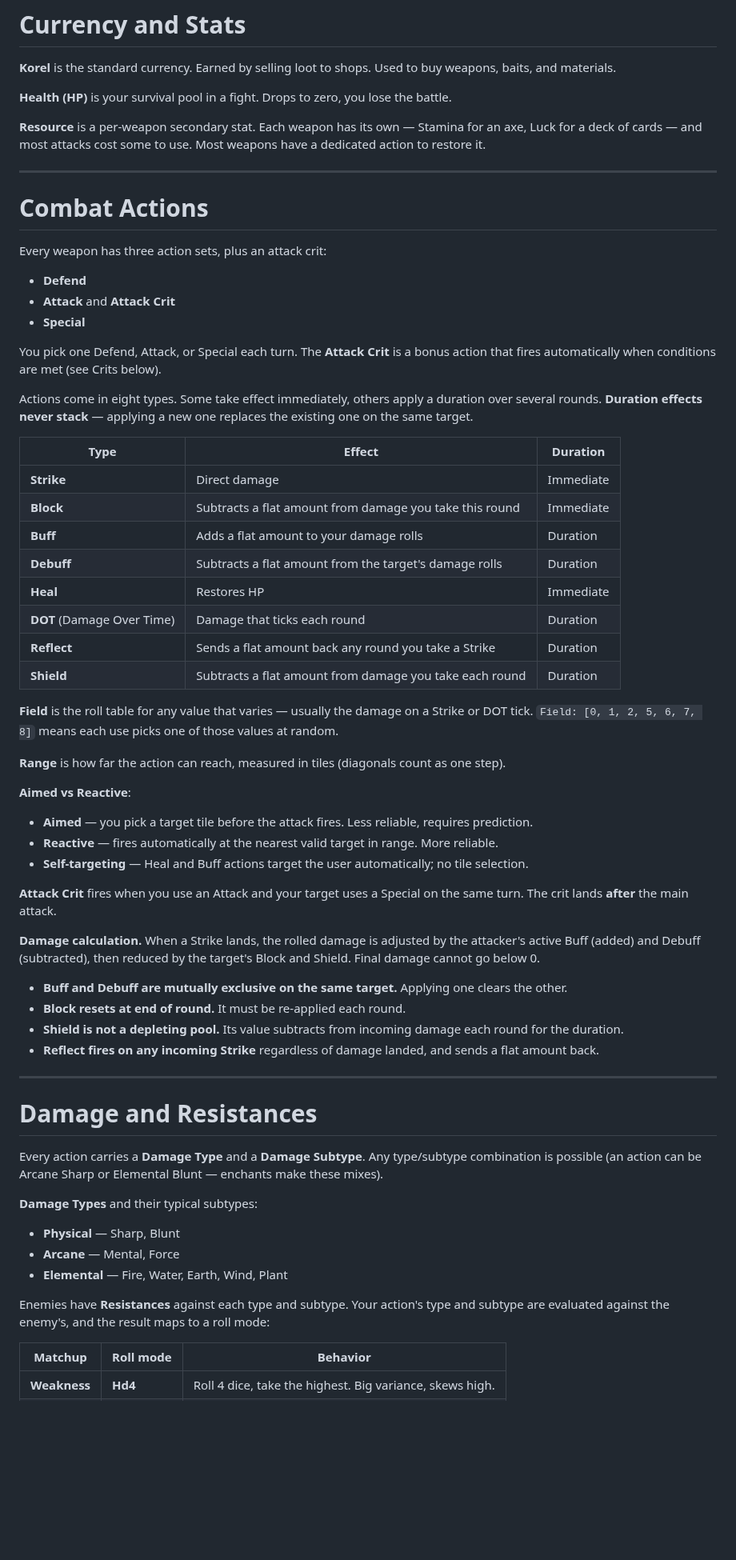
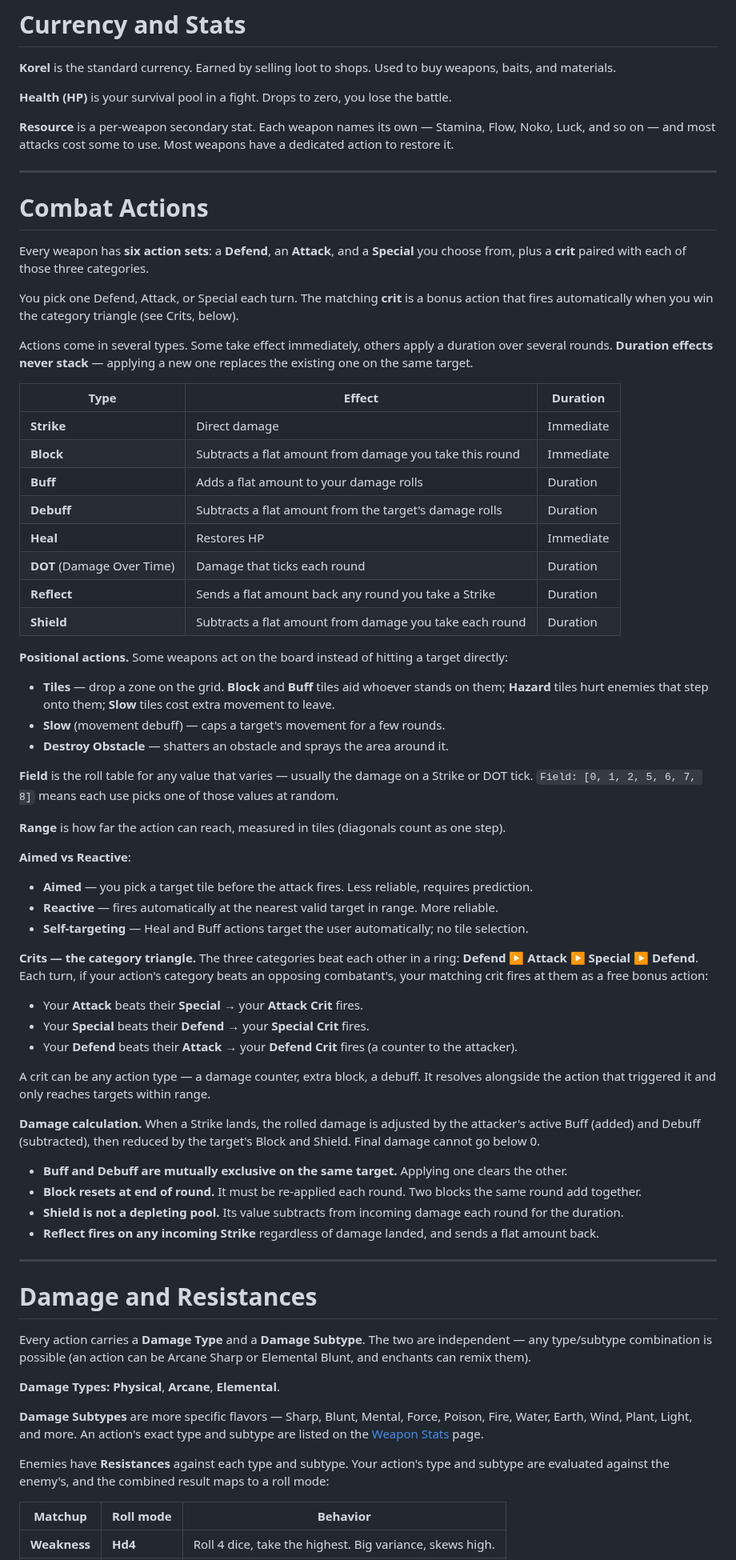
Before and after one commit to pg805/Idya, a Markdown page: docs/reference.md, the part around one of its changes. Shown at 80% size. Rendered like a GitHub page; blank space fills up the shorter version.

```diff
--- a/docs/reference.md
+++ b/docs/reference.md
@@ -4,21 +4,17 @@
 
 **Health (HP)** is your survival pool in a fight. Drops to zero, you lose the battle.
 
-**Resource** is a per-weapon secondary stat. Each weapon has its own — Stamina for an axe, Luck for a deck of cards — and most attacks cost some to use. Most weapons have a dedicated action to restore it.
+**Resource** is a per-weapon secondary stat. Each weapon names its own — Stamina, Flow, Noko, Luck, and so on — and most attacks cost some to use. Most weapons have a dedicated action to restore it.
 
 ---
 
 # Combat Actions
 
-Every weapon has three action sets, plus an attack crit:
+Every weapon has **six action sets**: a **Defend**, an **Attack**, and a **Special** you choose from, plus a **crit** paired with each of those three categories.
 
-- **Defend**
-- **Attack** and **Attack Crit**
-- **Special**
+You pick one Defend, Attack, or Special each turn. The matching **crit** is a bonus action that fires automatically when you win the category triangle (see Crits, below).
 
-You pick one Defend, Attack, or Special each turn. The **Attack Crit** is a bonus action that fires automatically when conditions are met (see Crits below).
-
-Actions come in eight types. Some take effect immediately, others apply a duration over several rounds. **Duration effects never stack** — applying a new one replaces the existing one on the same target.
+Actions come in several types. Some take effect immediately, others apply a duration over several rounds. **Duration effects never stack** — applying a new one replaces the existing one on the same target.
 
 | Type | Effect | Duration |
 |---|---|---|
@@ -31,6 +27,12 @@ Actions come in eight types. Some take effect immediately, others apply a durati
 | **Reflect** | Sends a flat amount back any round you take a Strike | Duration |
 | **Shield** | Subtracts a flat amount from damage you take each round | Duration |
 
+**Positional actions.** Some weapons act on the board instead of hitting a target directly:
+
+- **Tiles** — drop a zone on the grid. **Block** and **Buff** tiles aid whoever stands on them; **Hazard** tiles hurt enemies that step onto them; **Slow** tiles cost extra movement to leave.
+- **Slow** (movement debuff) — caps a target's movement for a few rounds.
+- **Destroy Obstacle** — shatters an obstacle and sprays the area around it.
+
 **Field** is the roll table for any value that varies — usually the damage on a Strike or DOT tick. `Field: [0, 1, 2, 5, 6, 7, 8]` means each use picks one of those values at random.
 
 **Range** is how far the action can reach, measured in tiles (diagonals count as one step).
@@ -40,12 +42,18 @@ Actions come in eight types. Some take effect immediately, others apply a durati
 - **Reactive** — fires automatically at the nearest valid target in range. More reliable.
 - **Self-targeting** — Heal and Buff actions target the user automatically; no tile selection.
 
-**Attack Crit** fires when you use an Attack and your target uses a Special on the same turn. The crit lands **after** the main attack.
+**Crits — the category triangle.** The three categories beat each other in a ring: **Defend ▶ Attack ▶ Special ▶ Defend**. Each turn, if your action's category beats an opposing combatant's, your matching crit fires at them as a free bonus action:
+
+- Your **Attack** beats their **Special** → your **Attack Crit** fires.
+- Your **Special** beats their **Defend** → your **Special Crit** fires.
+- Your **Defend** beats their **Attack** → your **Defend Crit** fires (a counter to the attacker).
+
+A crit can be any action type — a damage counter, extra block, a debuff. It resolves alongside the action that triggered it and only reaches targets within range.
 
 **Damage calculation.** When a Strike lands, the rolled damage is adjusted by the attacker's active Buff (added) and Debuff (subtracted), then reduced by the target's Block and Shield. Final damage cannot go below 0.
 
 - **Buff and Debuff are mutually exclusive on the same target.** Applying one clears the other.
-- **Block resets at end of round.** It must be re-applied each round.
+- **Block resets at end of round.** It must be re-applied each round. Two blocks the same round add together.
 - **Shield is not a depleting pool.** Its value subtracts from incoming damage each round for the duration.
 - **Reflect fires on any incoming Strike** regardless of damage landed, and sends a flat amount back.
 
@@ -53,14 +61,13 @@ Actions come in eight types. Some take effect immediately, others apply a durati
 
 # Damage and Resistances
 
-Every action carries a **Damage Type** and a **Damage Subtype**. Any type/subtype combination is possible (an action can be Arcane Sharp or Elemental Blunt — enchants make these mixes).
+Every action carries a **Damage Type** and a **Damage Subtype**. The two are independent — any type/subtype combination is possible (an action can be Arcane Sharp or Elemental Blunt, and enchants can remix them).
 
-**Damage Types** and their typical subtypes:
-- **Physical** — Sharp, Blunt
-- **Arcane** — Mental, Force
-- **Elemental** — Fire, Water, Earth, Wind, Plant
+**Damage Types:** **Physical**, **Arcane**, **Elemental**.
 
-Enemies have **Resistances** against each type and subtype. Your action's type and subtype are evaluated against the enemy's, and the result maps to a roll mode:
+**Damage Subtypes** are more specific flavors — Sharp, Blunt, Mental, Force, Poison, Fire, Water, Earth, Wind, Plant, Light, and more. An action's exact type and subtype are listed on the [Weapon Stats](/app/weapon-stats) page.
+
+Enemies have **Resistances** against each type and subtype. Your action's type and subtype are evaluated against the enemy's, and the combined result maps to a roll mode:
 
 | Matchup | Roll mode | Behavior |
 |---|---|---|
```
Also changed, not shown: other parts of docs/reference.md (+58 -49 lines).
